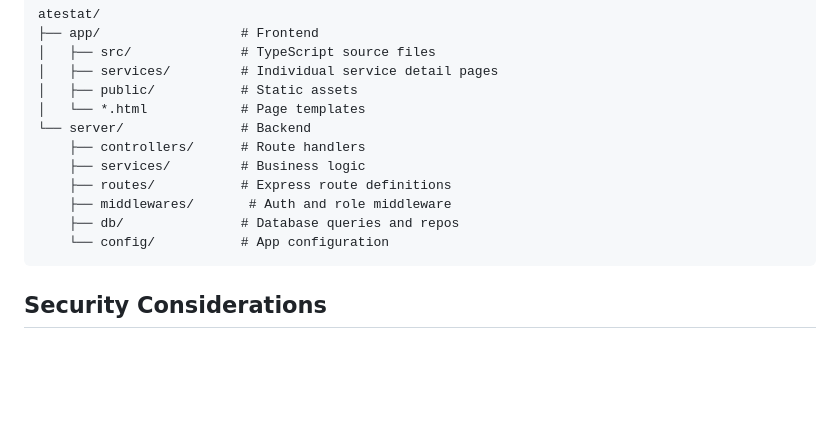
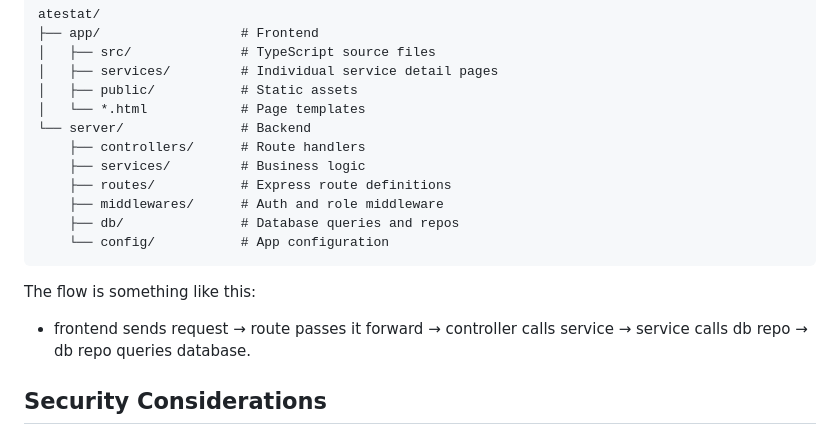
Before and after one commit to irinasusca/atestat, a Markdown page: README.md, the part around one of its changes. GitHub-like rendering; blank space fills up the shorter version.

````diff
--- a/README.md
+++ b/README.md
@@ -91,10 +94,13 @@ atestat/
     ├── controllers/      # Route handlers
     ├── services/         # Business logic
     ├── routes/           # Express route definitions
-    ├── middlewares/       # Auth and role middleware
+    ├── middlewares/      # Auth and role middleware
     ├── db/               # Database queries and repos
     └── config/           # App configuration
 ```
+
+The flow is something like this:
+- frontend sends request → route passes it forward → controller calls service → service calls db repo → db repo queries database.
 
 ## Security Considerations
 
````
Also changed, not shown: other parts of README.md (+3 -0 lines).
